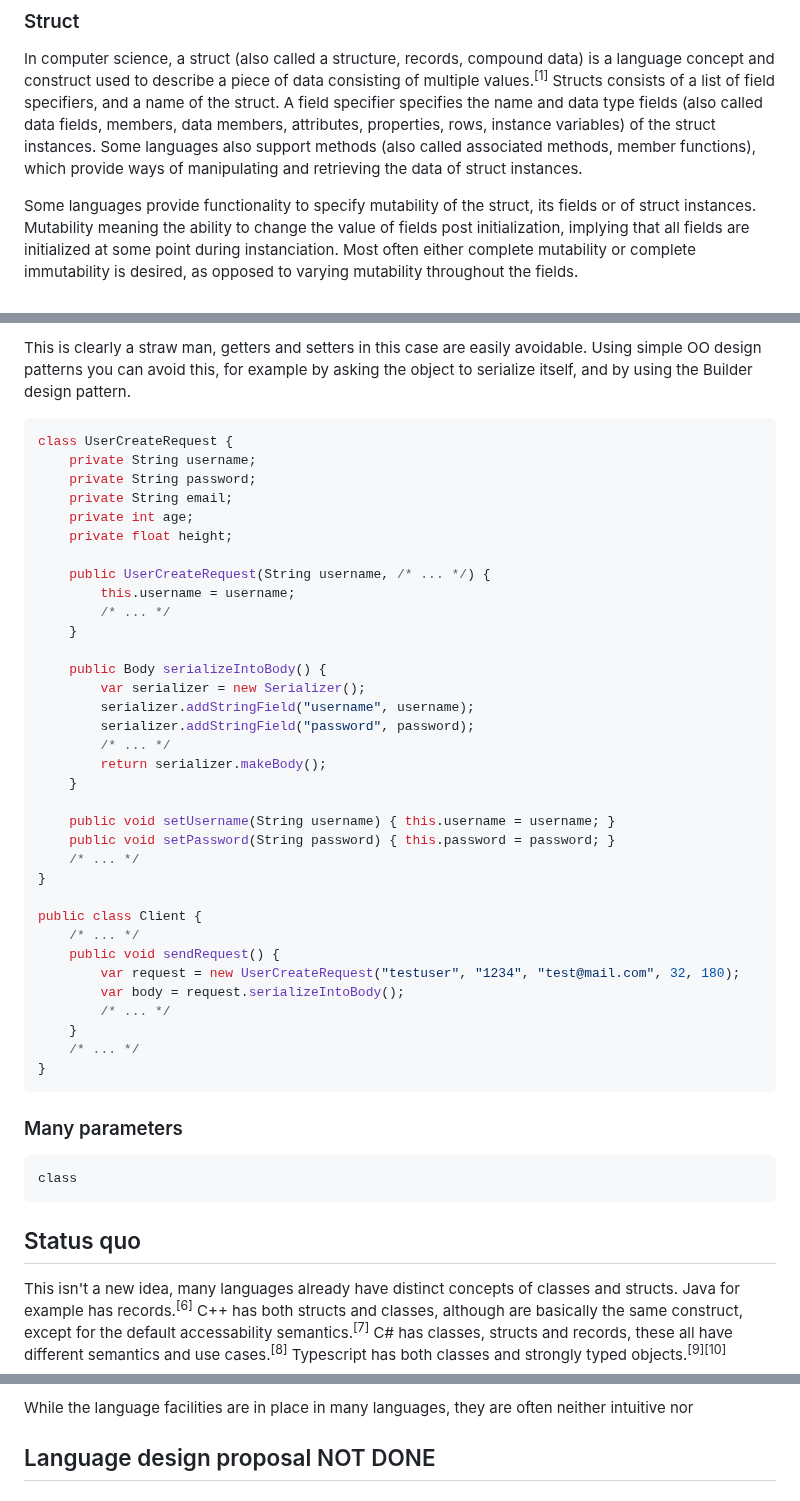
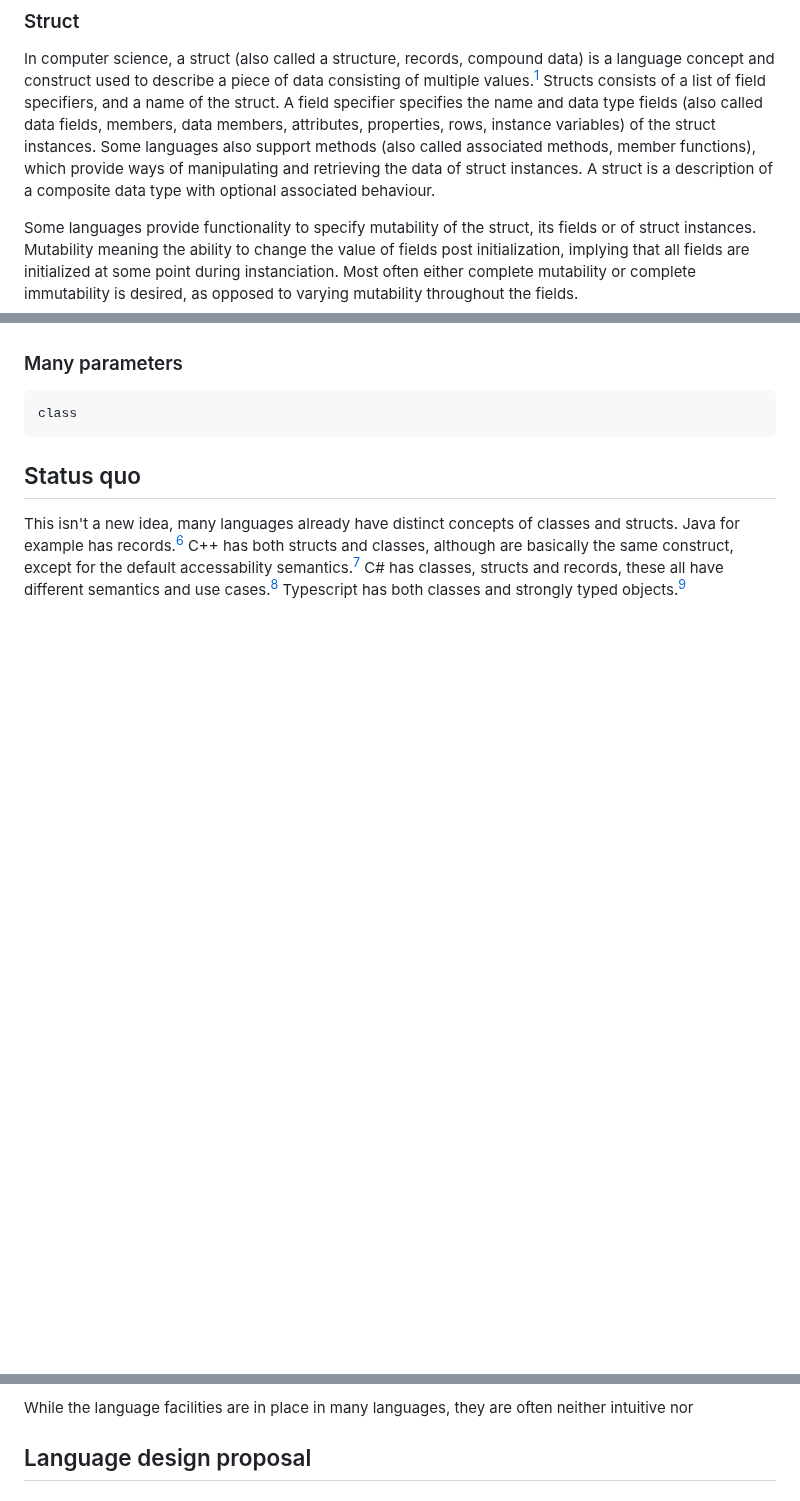
Before and after one commit to SimonFJ20/articles, a Markdown page: langdev/differentiating_classes_and_structs.md, 3 parts joined by grey strips. Rendered like a GitHub page; blank space fills up the shorter version.

````diff
--- a/langdev/differentiating_classes_and_structs.md
+++ b/langdev/differentiating_classes_and_structs.md
@@ -21,7 +21,7 @@ and compare them to modern languages.
 In computer science, a struct (also called a structure, records, compound data) is a language concept and construct used to describe a piece of data consisting of multiple values.<sup>[1]</sup>
 Structs consists of a list of field specifiers, and a name of the struct.
 A field specifier specifies the name and data type fields (also called data fields, members, data members, attributes, properties, rows, instance variables) of the struct instances.
-Some languages also support methods (also called associated methods, member functions), which provide ways of manipulating and retrieving the data of struct instances.
+Some languages also support methods (also called associated methods, member functions), which provide ways of manipulating and retrieving the data of struct instances. A struct is a description of a composite data type with optional associated behaviour.
 
 Some languages provide functionality to specify mutability of the struct, its fields or of struct instances.
 Mutability meaning the ability to change the value of fields post initialization, implying that all fields are initialized at some point during instanciation.
@@ -212,42 +150,3 @@ public class Client {
-This is clearly a straw man, getters and setters in this case are easily avoidable.
-Using simple OO design patterns you can avoid this, for example by asking the object to serialize itself, and by using the Builder design pattern.
-
-```java
-class UserCreateRequest {
-    private String username;
-    private String password;
-    private String email;
-    private int age;
-    private float height;
-
-    public UserCreateRequest(String username, /* ... */) {
-        this.username = username;
-        /* ... */
-    }
-
-    public Body serializeIntoBody() {
-        var serializer = new Serializer();
-        serializer.addStringField("username", username);
-        serializer.addStringField("password", password);
-        /* ... */
-        return serializer.makeBody();
-    }
-
-    public void setUsername(String username) { this.username = username; }
-    public void setPassword(String password) { this.password = password; }
-    /* ... */
-}
-
-public class Client {
-    /* ... */
-    public void sendRequest() {
-        var request = new UserCreateRequest("testuser", "1234", "test@mail.com", 32, 180);
-        var body = request.serializeIntoBody();
-        /* ... */
-    }
-    /* ... */
-}
-```
 
 ### Many parameters
 
@@ -264,5 +163,5 @@ Typescript has both classes and strongly typed objects.<sup>[9][10]</sup>
 
 While the language facilities are in place in many languages, they are often neither intuitive nor
 
-## Language design proposal NOT DONE
+## Language design proposal
 
````
Also changed, not shown: other parts of langdev/differentiating_classes_and_structs.md (+28 -91 lines).
